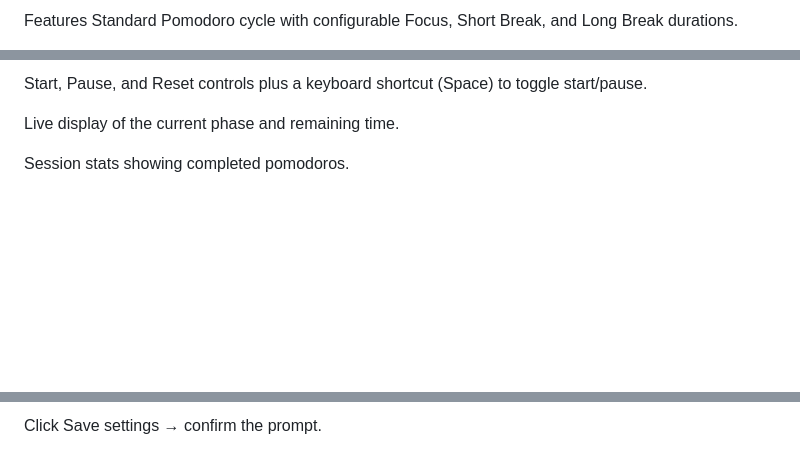
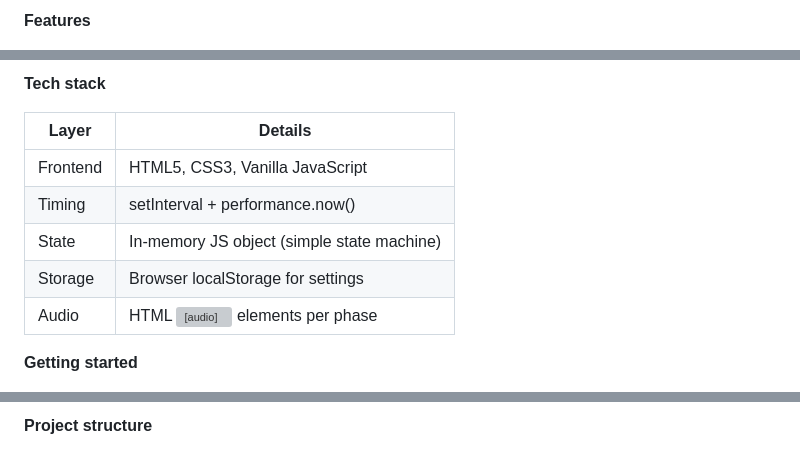
Before and after one commit to manideep-vibecodes/pomodoro, a Markdown page: README.md, 3 parts joined by grey strips. Drawn GitHub-style; blank space fills up the shorter version; grey boxes are pictures that could not be loaded.

```diff
--- a/README.md
+++ b/README.md
@@ -4,4 +4,3 @@ FlowPomodoro is a minimalist Pomodoro timer web app designed for focused work se
 
-Features
-Standard Pomodoro cycle with configurable Focus, Short Break, and Long Break durations.
+**Features**
 
@@ -9,7 +16,13 @@ Automatic transition between phases, including long break after a configurable n
 
-Start, Pause, and Reset controls plus a keyboard shortcut (Space) to toggle start/pause.
+**Tech stack**
 
-Live display of the current phase and remaining time.
+| Layer    | Details                                    |
+| -------- | ------------------------------------------ |
+| Frontend | HTML5, CSS3, Vanilla JavaScript            |
+| Timing   | setInterval + performance.now()            |
+| State    | In‑memory JS object (simple state machine) |
+| Storage  | Browser localStorage for settings          |
+| Audio    | HTML <audio> elements per phase            |
 
-Session stats showing completed pomodoros.
+**Getting started**
 
@@ -56,3 +45,3 @@ Adjust Session settings (Focus, Short Break, Long Break, “Pomodoros before lon
 
-Click Save settings → confirm the prompt.
+**Project structure**
 
```
Also changed, not shown: other parts of README.md (+23 -51 lines).
